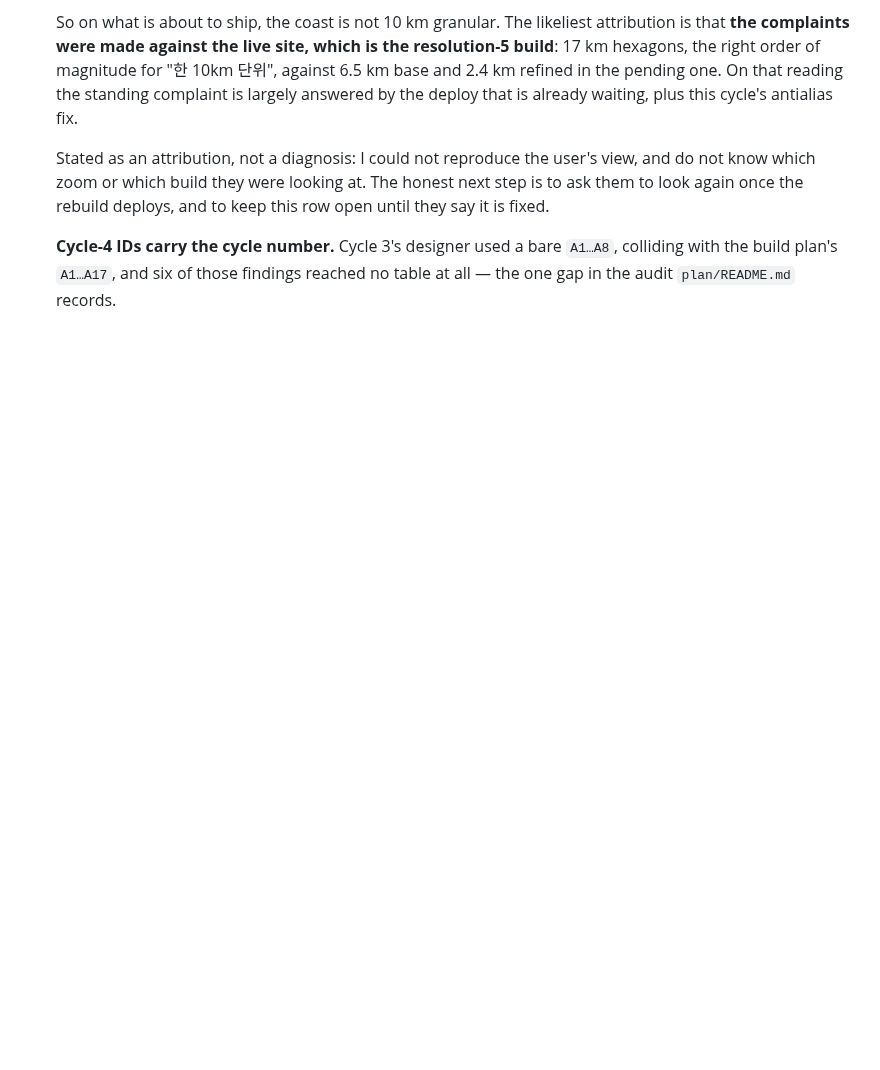
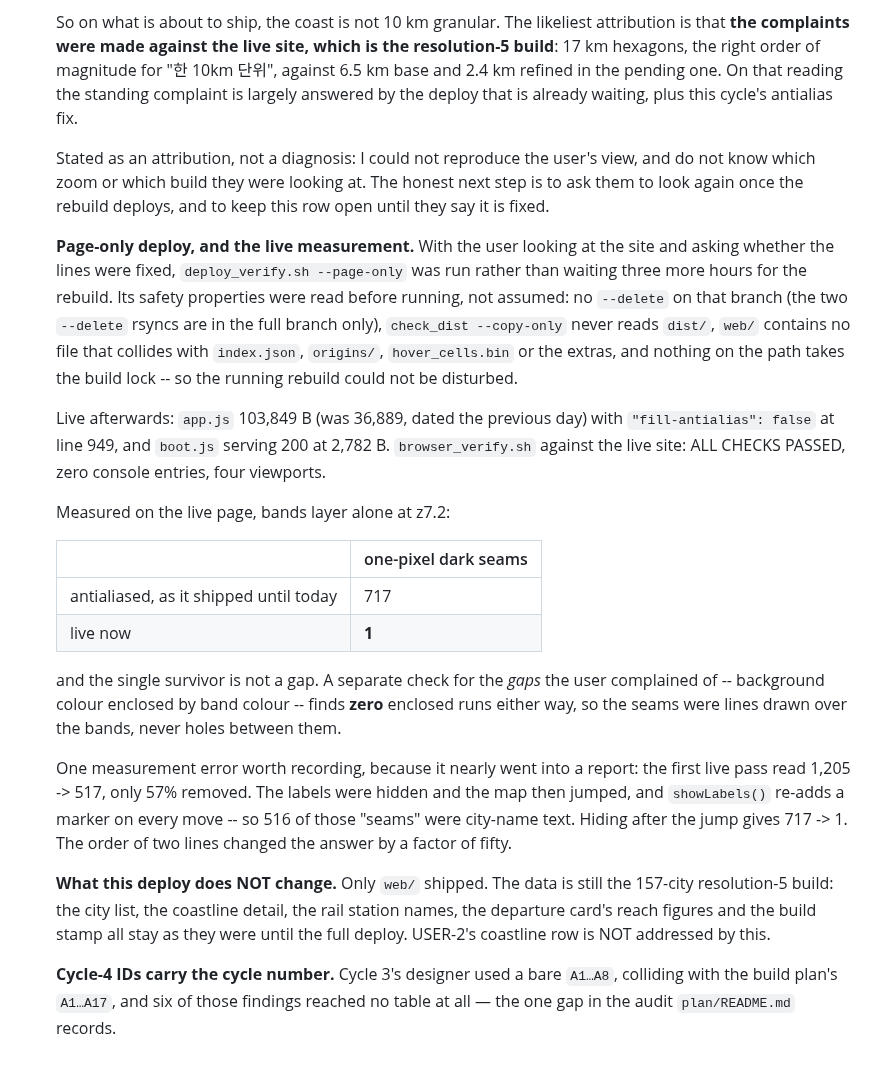
Before and after one commit to hletrd/transport-maps, a Markdown page: plan/2026-09-10-c4-page-deploy-and-licence.md, the part around the change. Drawn GitHub-style; blank space fills up the shorter version.

Commit message:
docs(plan): 🚀 record the page-only deploy and the live seam measurement
The page shipped on its own rather than waiting for the rebuild, because the
user was looking at the site asking whether the lines were fixed. The safety
properties of --page-only were read before running rather than assumed: no
--delete on that branch, check_dist --copy-only never reads dist/, web/ holds
no file that collides with index.json, origins/, hover_cells.bin or the extras,
and nothing on the path takes the build lock, so the rebuild was untouchable.

Live: app.js 103,849 B with fill-antialias false at line 949, was 36,889 B and
a day old; boot.js serving. browser_verify.sh against the live site passed at
four viewports with zero console entries.

Measured on the live page, bands alone at z7.2: 717 one-pixel dark seams
before, 1 after. A separate check for the GAPS the user complained about --
background colour enclosed by band colour -- finds zero enclosed runs either
way, so these were lines drawn over the bands, never holes between them.

Also recorded: a measurement error that nearly reached a report. The first live
pass read 1,205 -> 517, only 57% removed. The labels had been hidden and the
map then jumped, and showLabels() re-adds a marker on every move, so 516 of
those "seams" were city-name text. Hiding after the jump gives 717 -> 1. Two
lines in the wrong order moved the answer by a factor of fifty.

What this deploy does not change is stated explicitly: only web/ shipped, the
data is still the 157-city resolution-5 build, and the coastline row USER-2
stays open.

```diff
--- a/plan/2026-09-10-c4-page-deploy-and-licence.md
+++ b/plan/2026-09-10-c4-page-deploy-and-licence.md
@@ -708,6 +708,45 @@ whose output only changes at the next build; both say so.
   honest next step is to ask them to look again once the rebuild deploys, and
   to keep this row open until they say it is fixed.
 
+  **Page-only deploy, and the live measurement.** With the user looking at the
+  site and asking whether the lines were fixed, `deploy_verify.sh --page-only`
+  was run rather than waiting three more hours for the rebuild. Its safety
+  properties were read before running, not assumed: no `--delete` on that
+  branch (the two `--delete` rsyncs are in the full branch only), `check_dist
+  --copy-only` never reads `dist/`, `web/` contains no file that collides with
+  `index.json`, `origins/`, `hover_cells.bin` or the extras, and nothing on the
+  path takes the build lock -- so the running rebuild could not be disturbed.
+
+  Live afterwards: `app.js` 103,849 B (was 36,889, dated the previous day) with
+  `"fill-antialias": false` at line 949, and `boot.js` serving 200 at 2,782 B.
+  `browser_verify.sh` against the live site: ALL CHECKS PASSED, zero console
+  entries, four viewports.
+
+  Measured on the live page, bands layer alone at z7.2:
+
+  | | one-pixel dark seams |
+  |---|---|
+  | antialiased, as it shipped until today | 717 |
+  | live now | **1** |
+
+  and the single survivor is not a gap. A separate check for the *gaps* the
+  user complained of -- background colour enclosed by band colour -- finds
+  **zero** enclosed runs either way, so the seams were lines drawn over the
+  bands, never holes between them.
+
+  One measurement error worth recording, because it nearly went into a report:
+  the first live pass read 1,205 -> 517, only 57% removed. The labels were
+  hidden and the map then jumped, and `showLabels()` re-adds a marker on every
+  move -- so 516 of those "seams" were city-name text. Hiding after the jump
+  gives 717 -> 1. The order of two lines changed the answer by a factor of
+  fifty.
+
+  **What this deploy does NOT change.** Only `web/` shipped. The data is still
+  the 157-city resolution-5 build: the city list, the coastline detail, the
+  rail station names, the departure card's reach figures and the build stamp
+  all stay as they were until the full deploy. USER-2's coastline row is NOT
+  addressed by this.
+
   **Cycle-4 IDs carry the cycle number.** Cycle 3's designer used a bare
   `A1…A8`, colliding with the build plan's `A1…A17`, and six of those findings
   reached no table at all — the one gap in the audit `plan/README.md` records.
```
